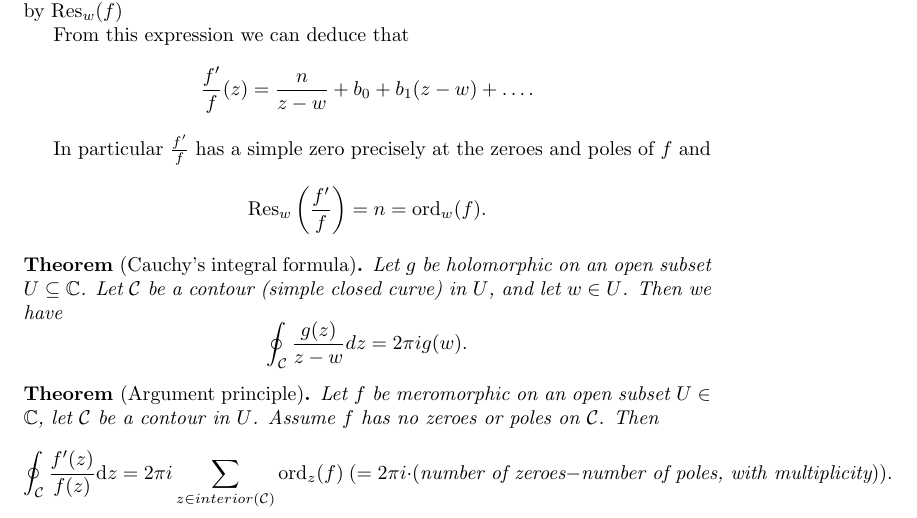
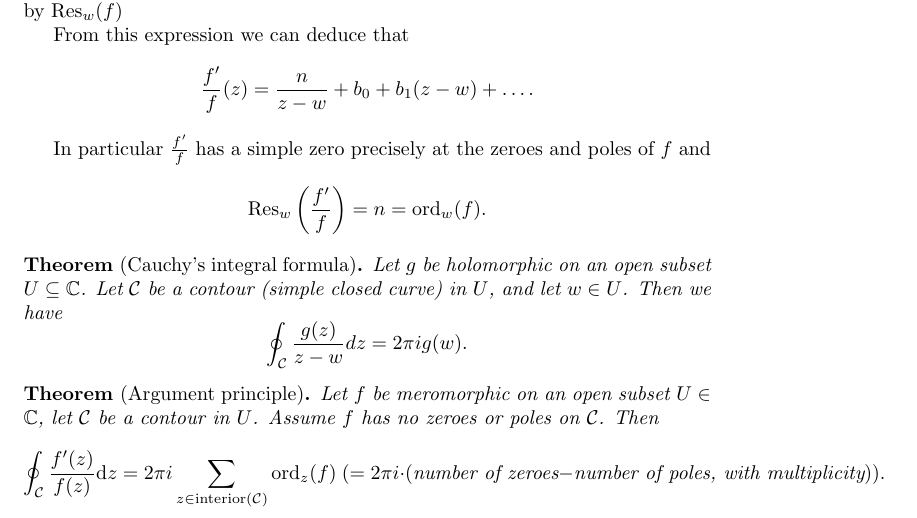
Before and after one commit to alexjbest/mjolnir, a LaTeX document (MA4H9/MA4H9.tex): part of page 14 of 14, cut so that both start at the same text. Compiled offline with pdfLaTeX.

Commit message:
better operator

```diff
--- a/MA4H9/MA4H9.tex
+++ b/MA4H9/MA4H9.tex
@@ -574,7 +574,7 @@ Then we have
 \begin{thm}[Argument principle] Let $f$ be meromorphic on an open subset $U\in\mathbb{C}$, let $\mathcal{C}$ be a contour in $U$.
 Assume $f$ has no zeroes or poles on $\mathcal{C}$.
 Then
-\[\oint_{\mathcal{C}} \frac{f'(z)}{f(z)} \mathrm{d}z = 2\pi i \sum_{z\in\mathop{interior}(\mathcal{C})} \ord_z(f)\ (=2\pi i \cdot(\textrm{number of zeroes} - \textrm{number of poles, with multiplicity})).\]
+\[\oint_{\mathcal{C}} \frac{f'(z)}{f(z)} \mathrm{d}z = 2\pi i \sum_{z\in\operatorname{interior}(\mathcal{C})} \ord_z(f)\ (=2\pi i \cdot(\textrm{number of zeroes} - \textrm{number of poles, with multiplicity})).\]
 \end{thm}
 
 
```
